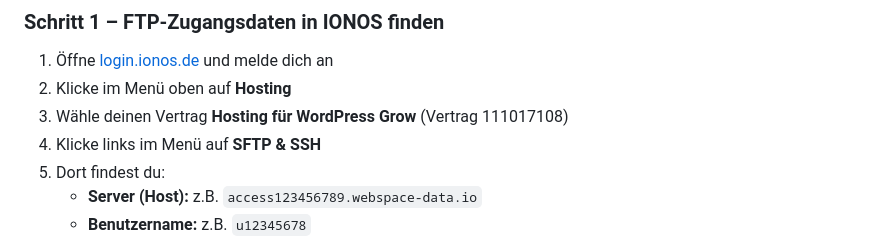
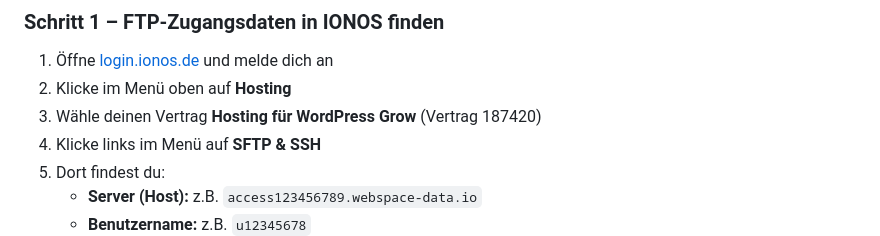
Before and after one commit to Sabindro53/eventboerse, a Markdown page: README.md, the part around the change. Drawn GitHub-style.

Commit message:
Update contract number in README for clarity

```diff
--- a/README.md
+++ b/README.md
@@ -111,7 +111,7 @@ Die Anwendung wird bei jedem Push auf `main` automatisch per FTP auf IONOS deplo
 
 1. Öffne [login.ionos.de](https://login.ionos.de) und melde dich an
 2. Klicke im Menü oben auf **Hosting**
-3. Wähle deinen Vertrag **Hosting für WordPress Grow** (Vertrag 111017108)
+3. Wähle deinen Vertrag **Hosting für WordPress Grow** (Vertrag 187420)
 4. Klicke links im Menü auf **SFTP & SSH**
 5. Dort findest du:
    - **Server (Host):** z.B. `access123456789.webspace-data.io`
```
